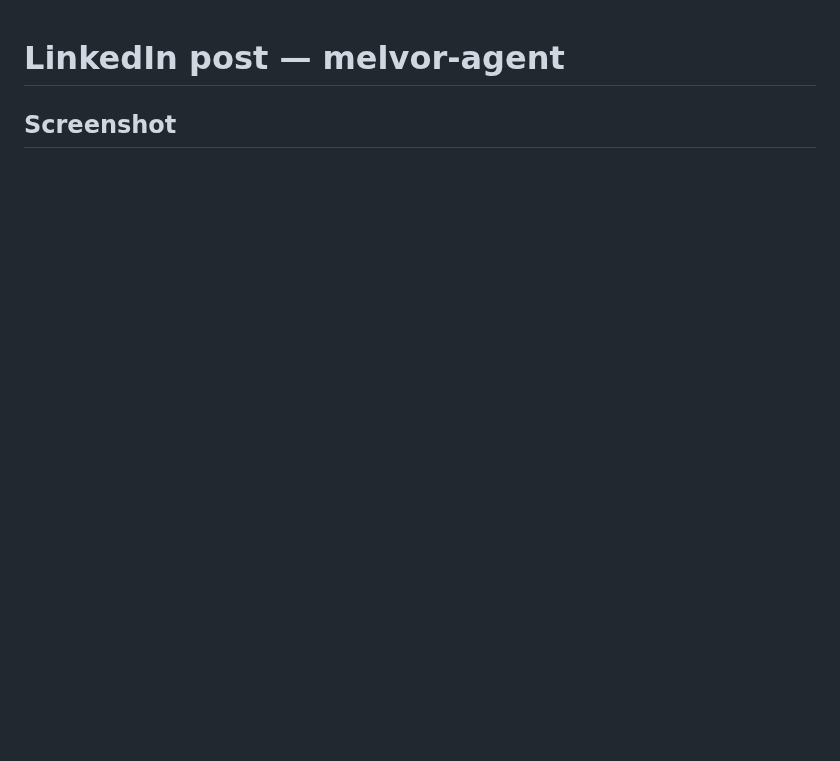
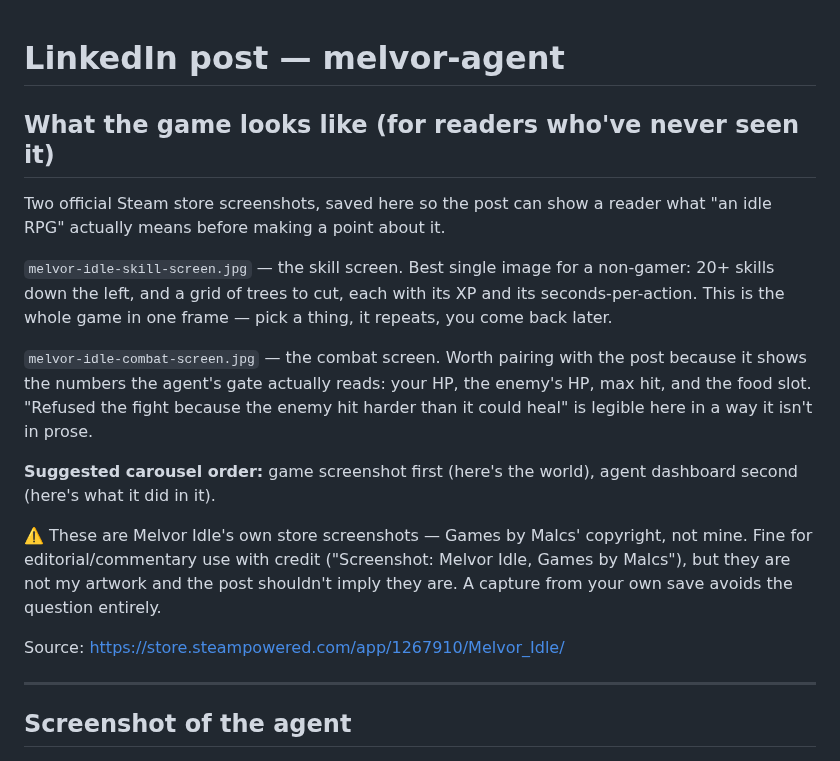
Before and after one commit to highnet/melvor-agent, a Markdown page: docs/linkedin-post.md, the part around the change. Rendered like a GitHub page; blank space fills up the shorter version.

Commit message:
docs: add Melvor Idle store screenshots for the post's carousel
The post assumes a reader who has never seen an idle RPG, so it needs a
frame of the game itself before the agent dashboard means anything. Two
official store screenshots: the skill screen (the premise in one image)
and the combat screen (the stats the survivability gate reads). Both are
the developer's copyright and the note says so.

Co-Authored-By: Claude Opus 5 <noreply@anthropic.com>
Claude-Session: https://claude.ai/code/session_017gRN51krTamoVpAAuUhoRV

```diff
--- a/docs/linkedin-post.md
+++ b/docs/linkedin-post.md
@@ -1,6 +1,33 @@
 # LinkedIn post — melvor-agent
 
-## Screenshot
+## What the game looks like (for readers who've never seen it)
+
+Two official Steam store screenshots, saved here so the post can show a reader
+what "an idle RPG" actually means before making a point about it.
+
+`melvor-idle-skill-screen.jpg` — the skill screen. Best single image for a
+non-gamer: 20+ skills down the left, and a grid of trees to cut, each with its
+XP and its seconds-per-action. This is the whole game in one frame — pick a
+thing, it repeats, you come back later.
+
+`melvor-idle-combat-screen.jpg` — the combat screen. Worth pairing with the post
+because it shows the numbers the agent's gate actually reads: your HP, the
+enemy's HP, max hit, and the food slot. "Refused the fight because the enemy hit
+harder than it could heal" is legible here in a way it isn't in prose.
+
+**Suggested carousel order:** game screenshot first (here's the world), agent
+dashboard second (here's what it did in it).
+
+⚠️ These are Melvor Idle's own store screenshots — Games by Malcs' copyright, not
+mine. Fine for editorial/commentary use with credit ("Screenshot: Melvor Idle,
+Games by Malcs"), but they are not my artwork and the post shouldn't imply they
+are. A capture from your own save avoids the question entirely.
+
+Source: https://store.steampowered.com/app/1267910/Melvor_Idle/
+
+---
+
+## Screenshot of the agent
 
 ![The melvor-agent terminal dashboard: run state RUNNING, mod connected, the current objective, a levels/h and gp/h rate, the validated character snapshot, and an activity log showing a skill switch, a bank, a reflex shop purchase, a combat gate refusal, and an objective accepted from a planning session.](linkedin-tui.png)
 
```
Also changed, not shown: docs/melvor-idle-combat-screen.jpg (added), docs/melvor-idle-skill-screen.jpg (added).
